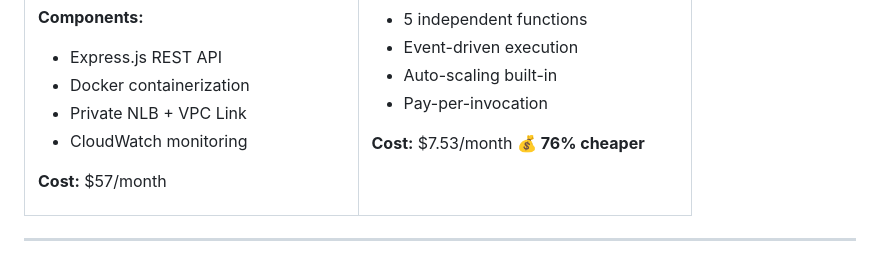
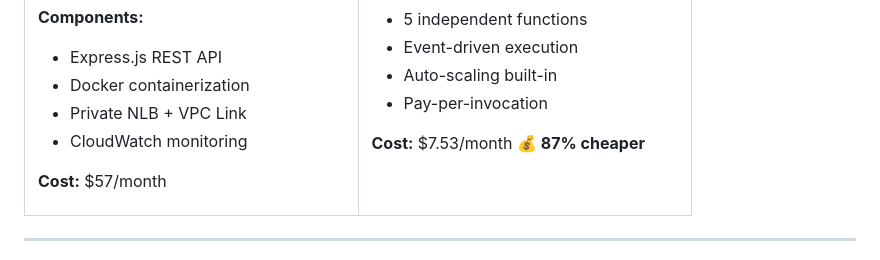
Before and after one commit to SergioAcostaTer/cloud-computing-1, a Markdown page: README.md, the part around the change. Drawn GitHub-style.

Commit message:
fix: 🛠️ Update cost savings for Lambda architecture in README
* Corrected the cost savings percentage for the Lambda implementation from 76% to 87%.
* Ensures accurate representation of cost efficiency in the documentation.

```diff
--- a/README.md
+++ b/README.md
@@ -81,7 +81,7 @@ Client → API Gateway → Lambda
 - Pay-per-invocation
 
 **Cost:** $7.53/month
-**💰 76% cheaper**
+**💰 87% cheaper**
 
 </td>
 </tr>
```
